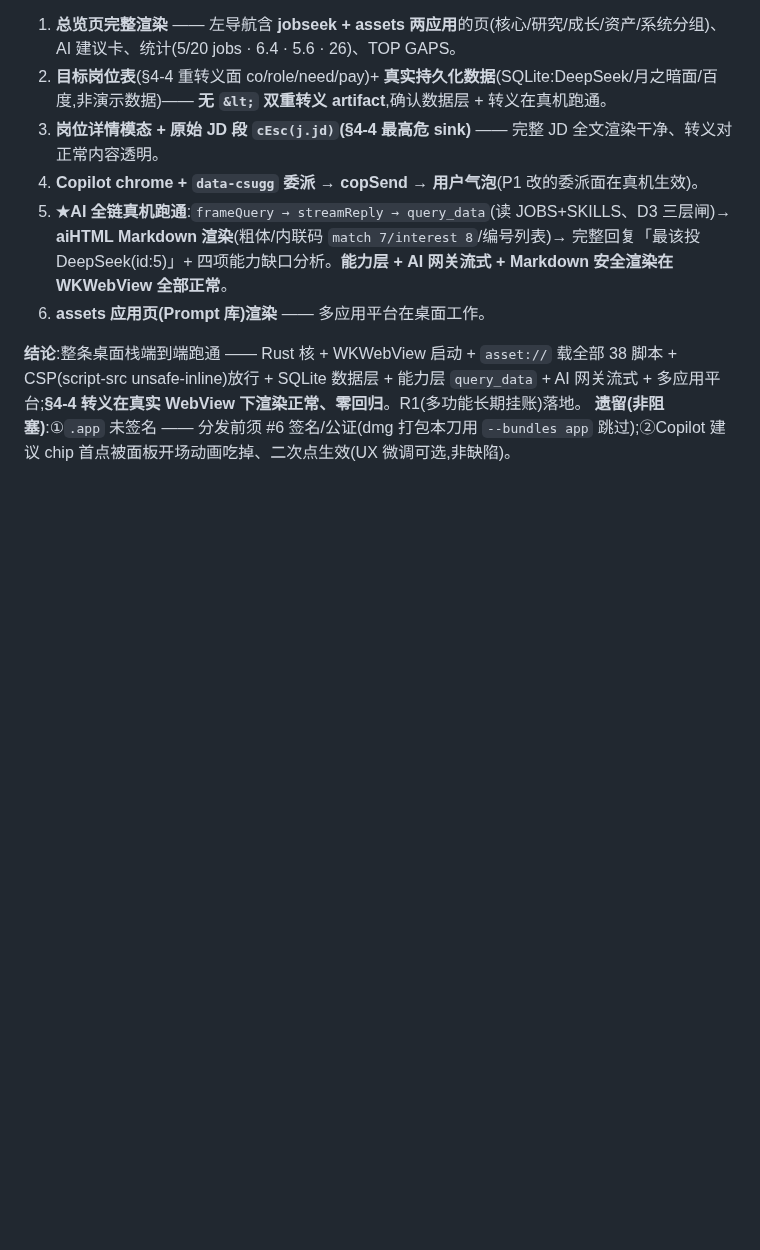
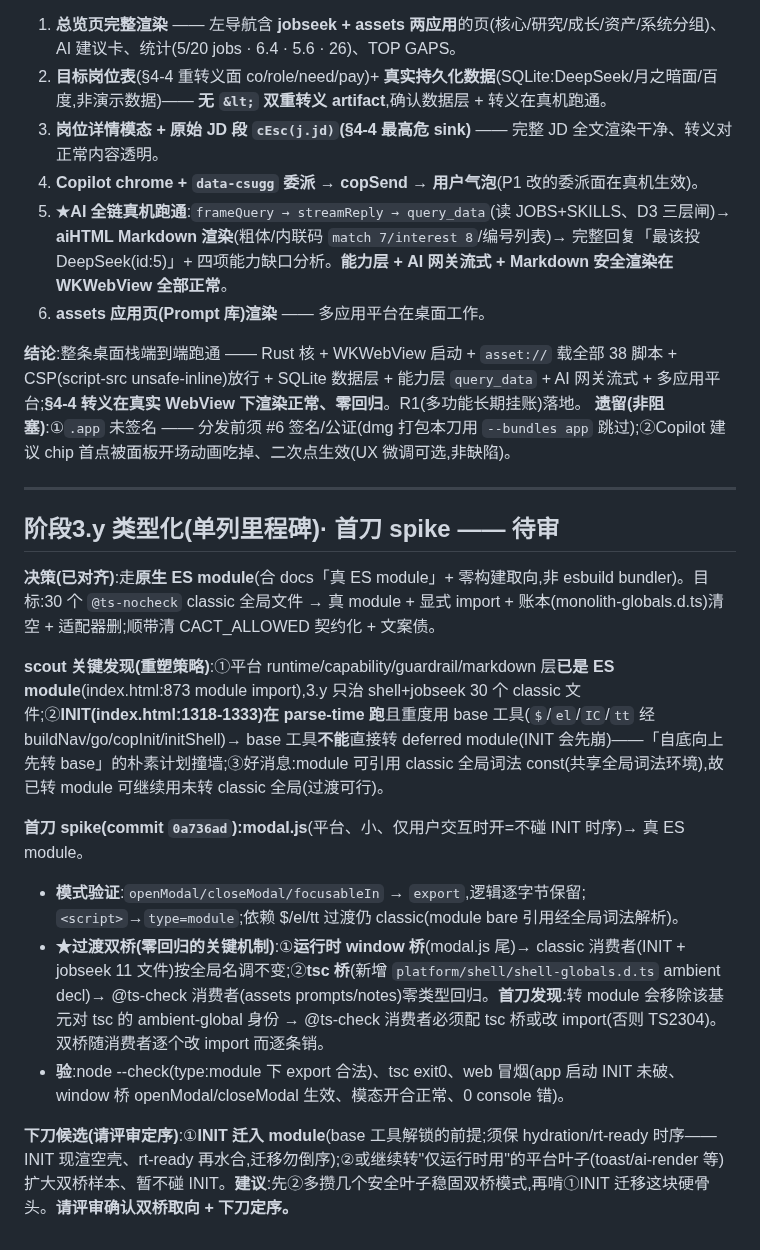
Before and after one commit to aklmans/seeker, a Markdown page: docs/review-log.md, the part around the change. Drawn GitHub-style; blank space fills up the shorter version.

Commit message:
docs(review-log):3.y 类型化首刀 spike 待审 —— modal.js→ES module + 过渡双桥 + scout 发现(INIT parse-time 墙)
Co-Authored-By: Claude Opus 4.8 <noreply@anthropic.com>

```diff
--- a/docs/review-log.md
+++ b/docs/review-log.md
@@ -721,3 +721,18 @@ cargo83/tsc/node/内联净;红线核心空 diff。**复审过后转正「通过
 
 **结论**:整条桌面栈端到端跑通 —— Rust 核 + WKWebView 启动 + `asset://` 载全部 38 脚本 + CSP(script-src unsafe-inline)放行 + SQLite 数据层 + 能力层 `query_data` + AI 网关流式 + 多应用平台;**§4-4 转义在真实 WebView 下渲染正常、零回归**。R1(多功能长期挂账)落地。
 **遗留(非阻塞)**:①`.app` 未签名 —— 分发前须 #6 签名/公证(dmg 打包本刀用 `--bundles app` 跳过);②Copilot 建议 chip 首点被面板开场动画吃掉、二次点生效(UX 微调可选,非缺陷)。
+
+---
+
+## 阶段3.y 类型化(单列里程碑)· 首刀 spike —— 待审
+
+**决策(已对齐)**:走**原生 ES module**(合 docs「真 ES module」+ 零构建取向,非 esbuild bundler)。目标:30 个 `@ts-nocheck` classic 全局文件 → 真 module + 显式 import + 账本(monolith-globals.d.ts)清空 + 适配器删;顺带清 CACT_ALLOWED 契约化 + 文案债。
+
+**scout 关键发现(重塑策略)**:①平台 runtime/capability/guardrail/markdown 层**已是 ES module**(index.html:873 module import),3.y 只治 shell+jobseek 30 个 classic 文件;②**INIT(index.html:1318-1333)在 parse-time 跑**且重度用 base 工具(`$`/`el`/`IC`/`tt` 经 buildNav/go/copInit/initShell)→ base 工具**不能**直接转 deferred module(INIT 会先崩)——「自底向上先转 base」的朴素计划撞墙;③好消息:module 可引用 classic 全局词法 const(共享全局词法环境),故已转 module 可继续用未转 classic 全局(过渡可行)。
+
+**首刀 spike(commit `0a736ad`):modal.js**(平台、小、仅用户交互时开=不碰 INIT 时序)→ 真 ES module。
+- **模式验证**:`openModal/closeModal/focusableIn` → `export`,逻辑逐字节保留;`<script>`→`type=module`;依赖 $/el/tt 过渡仍 classic(module bare 引用经全局词法解析)。
+- **★过渡双桥(零回归的关键机制)**:①**运行时 window 桥**(modal.js 尾)→ classic 消费者(INIT + jobseek 11 文件)按全局名调不变;②**tsc 桥**(新增 `platform/shell/shell-globals.d.ts` ambient decl)→ @ts-check 消费者(assets prompts/notes)零类型回归。**首刀发现**:转 module 会移除该基元对 tsc 的 ambient-global 身份 → @ts-check 消费者必须配 tsc 桥或改 import(否则 TS2304)。双桥随消费者逐个改 import 而逐条销。
+- **验**:node --check(type:module 下 export 合法)、tsc exit0、web 冒烟(app 启动 INIT 未破、window 桥 openModal/closeModal 生效、模态开合正常、0 console 错)。
+
+**下刀候选(请评审定序)**:①**INIT 迁入 module**(base 工具解锁的前提;须保 hydration/rt-ready 时序——INIT 现渲空壳、rt-ready 再水合,迁移勿倒序);②或继续转"仅运行时用"的平台叶子(toast/ai-render 等)扩大双桥样本、暂不碰 INIT。**建议**:先②多攒几个安全叶子稳固双桥模式,再啃①INIT 迁移这块硬骨头。**请评审确认双桥取向 + 下刀定序。**
```
